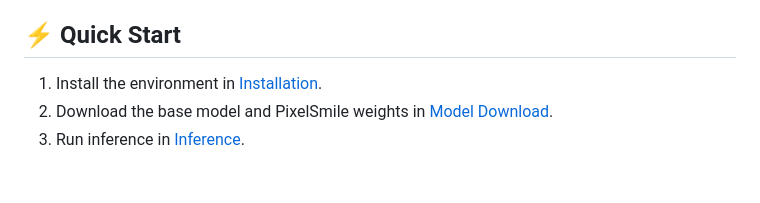
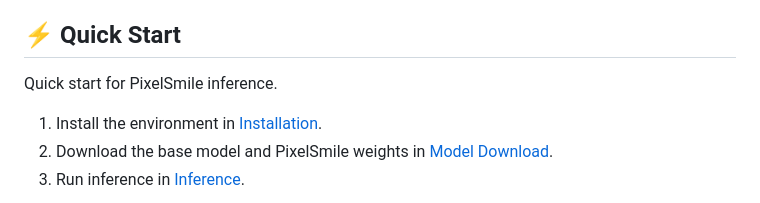
Before and after one commit to Ammmob/PixelSmile, a Markdown page: README.md, the part around the change. Rendered like a GitHub page; blank space fills up the shorter version.

```diff
--- a/README.md
+++ b/README.md
@@ -34,6 +34,8 @@
 - [ ] Model Weight (Stable)
 
 ## ⚡ Quick Start
+
+Quick start for PixelSmile inference.
 
 1. Install the environment in [Installation](#-installation).
 2. Download the base model and PixelSmile weights in [Model Download](#-model-download).
```
